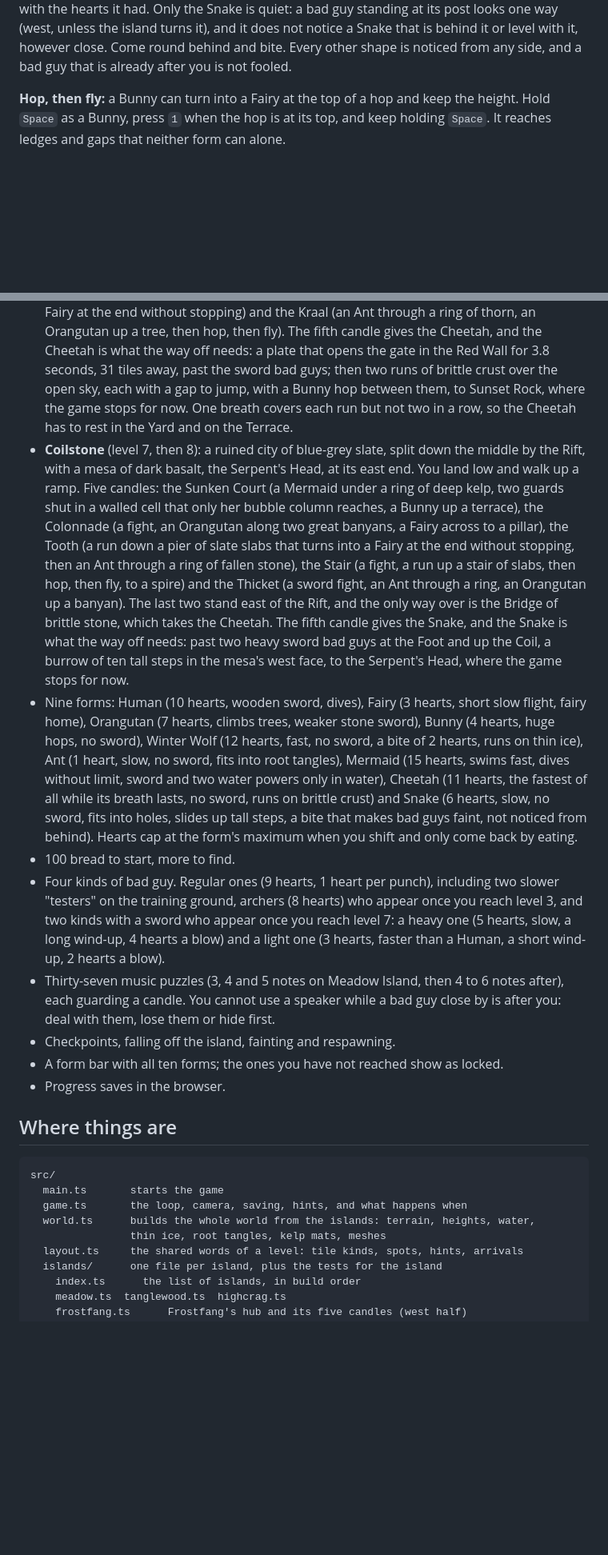
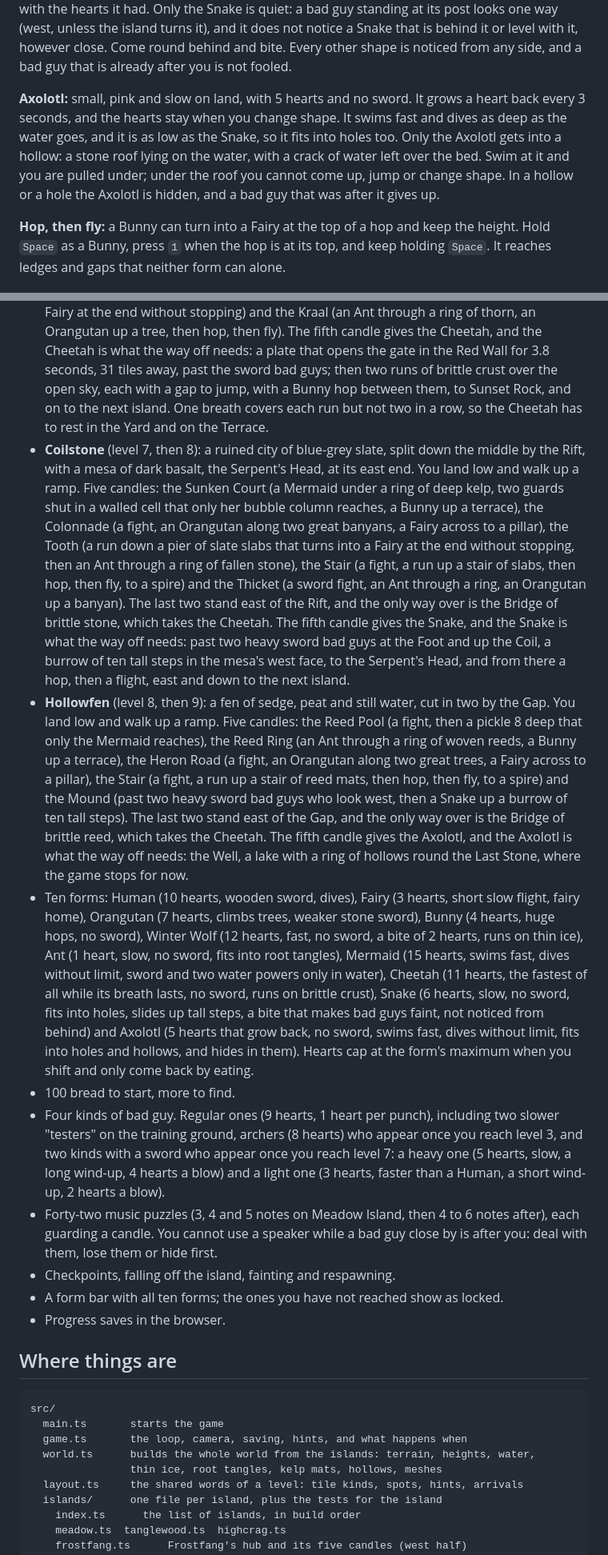
Before and after one commit to thomasmarsh/shape-shifter, a Markdown page: README.md, 2 parts joined by grey strips. Shown at 80% size. Rendered like a GitHub page; blank space fills up the shorter version.

```diff
--- a/README.md
+++ b/README.md
@@ -100,6 +100,15 @@ had. Only the Snake is quiet: a bad guy standing at its post looks one way
 behind it or level with it, however close. Come round behind and bite. Every
 other shape is noticed from any side, and a bad guy that is already after you
 is not fooled.
+
+**Axolotl:** small, pink and slow on land, with 5 hearts and no sword. It grows
+a heart back every 3 seconds, and the hearts stay when you change shape. It
+swims fast and dives as deep as the water goes, and it is as low as the Snake,
+so it fits into holes too. Only the Axolotl gets into a hollow: a stone roof
+lying on the water, with a crack of water left over the bed. Swim at it and you
+are pulled under; under the roof you cannot come up, jump or change shape. In a
+hollow or a hole the Axolotl is hidden, and a bad guy that was after it gives
+up.
 
 **Hop, then fly:** a Bunny can turn into a Fairy at the top of a hop and keep
 the height. Hold `Space` as a Bunny, press `1` when the hop is at its top, and
@@ -162,7 +171,7 @@ keep holding `Space`. It reaches ledges and gaps that neither form can alone.
   way off needs: a plate that opens the gate in the Red Wall for 3.8 seconds,
   31 tiles away, past the sword bad guys; then two runs of brittle crust over
   the open sky, each with a gap to jump, with a Bunny hop between them, to
-  Sunset Rock, where the game stops for now. One breath covers each run but not
+  Sunset Rock, and on to the next island. One breath covers each run but not
   two in a row, so the Cheetah has to rest in the Yard and on the Terrace.
 - **Coilstone** (level 7, then 8): a ruined city of blue-grey slate, split down
   the middle by the Rift, with a mesa of dark basalt, the Serpent's Head, at its
@@ -178,16 +187,31 @@ keep holding `Space`. It reaches ledges and gaps that neither form can alone.
   brittle stone, which takes the Cheetah. The fifth candle gives the Snake, and
   the Snake is what the way off needs: past two heavy sword bad guys at the
   Foot and up the Coil, a burrow of ten tall steps in the mesa's west face, to
-  the Serpent's Head, where the game stops for now.
-- Nine forms: Human (10 hearts, wooden sword, dives), Fairy (3 hearts, short
+  the Serpent's Head, and from there a hop, then a flight, east and down to the
+  next island.
+- **Hollowfen** (level 8, then 9): a fen of sedge, peat and still water, cut in
+  two by the Gap. You land low and walk up a ramp. Five candles: the Reed Pool
+  (a fight, then a pickle 8 deep that only the Mermaid reaches), the Reed Ring
+  (an Ant through a ring of woven reeds, a Bunny up a terrace), the Heron Road
+  (a fight, an Orangutan along two great trees, a Fairy across to a pillar), the
+  Stair (a fight, a run up a stair of reed mats, then hop, then fly, to a
+  spire) and the Mound (past two heavy sword bad guys who look west, then a
+  Snake up a burrow of ten tall steps). The last two stand east of the Gap, and
+  the only way over is the Bridge of brittle reed, which takes the Cheetah. The
+  fifth candle gives the Axolotl, and the Axolotl is what the way off needs:
+  the Well, a lake with a ring of hollows round the Last Stone, where the game
+  stops for now.
+- Ten forms: Human (10 hearts, wooden sword, dives), Fairy (3 hearts, short
   slow flight, fairy home), Orangutan (7 hearts, climbs trees, weaker stone
   sword), Bunny (4 hearts, huge hops, no sword), Winter Wolf (12 hearts,
   fast, no sword, a bite of 2 hearts, runs on thin ice), Ant (1 heart, slow, no
   sword, fits into root tangles), Mermaid (15 hearts, swims fast, dives
   without limit, sword and two water powers only in water), Cheetah (11
   hearts, the fastest of all while its breath lasts, no sword, runs on brittle
-  crust) and Snake (6 hearts, slow, no sword, fits into holes, slides up tall
-  steps, a bite that makes bad guys faint, not noticed from behind). Hearts cap at the form's maximum when
+  crust), Snake (6 hearts, slow, no sword, fits into holes, slides up tall
+  steps, a bite that makes bad guys faint, not noticed from behind) and Axolotl
+  (5 hearts that grow back, no sword, swims fast, dives without limit, fits
+  into holes and hollows, and hides in them). Hearts cap at the form's maximum when
   you shift and only come back by eating.
 - 100 bread to start, more to find.
 - Four kinds of bad guy. Regular ones (9 hearts, 1 heart per punch), including
@@ -196,7 +220,7 @@ keep holding `Space`. It reaches ledges and gaps that neither form can alone.
   reach level 7: a heavy one (5 hearts, slow, a long wind-up, 4 hearts a blow)
   and a light one (3 hearts, faster than a Human, a short wind-up, 2 hearts a
   blow).
-- Thirty-seven music puzzles (3, 4 and 5 notes on Meadow Island, then 4 to 6 notes
+- Forty-two music puzzles (3, 4 and 5 notes on Meadow Island, then 4 to 6 notes
   after), each guarding a candle. You cannot use a speaker while a bad guy
   close by is after you: deal with them, lose them or hide first.
 - Checkpoints, falling off the island, fainting and respawning.
@@ -210,7 +234,7 @@ src/
   main.ts       starts the game
   game.ts       the loop, camera, saving, hints, and what happens when
   world.ts      builds the whole world from the islands: terrain, heights, water,
-                thin ice, root tangles, kelp mats, meshes
+                thin ice, root tangles, kelp mats, hollows, meshes
   layout.ts     the shared words of a level: tile kinds, spots, hints, arrivals
   islands/      one file per island, plus the tests for the island
     index.ts      the list of islands, in build order
```
Also changed, not shown: other parts of README.md (+75 -23 lines).
